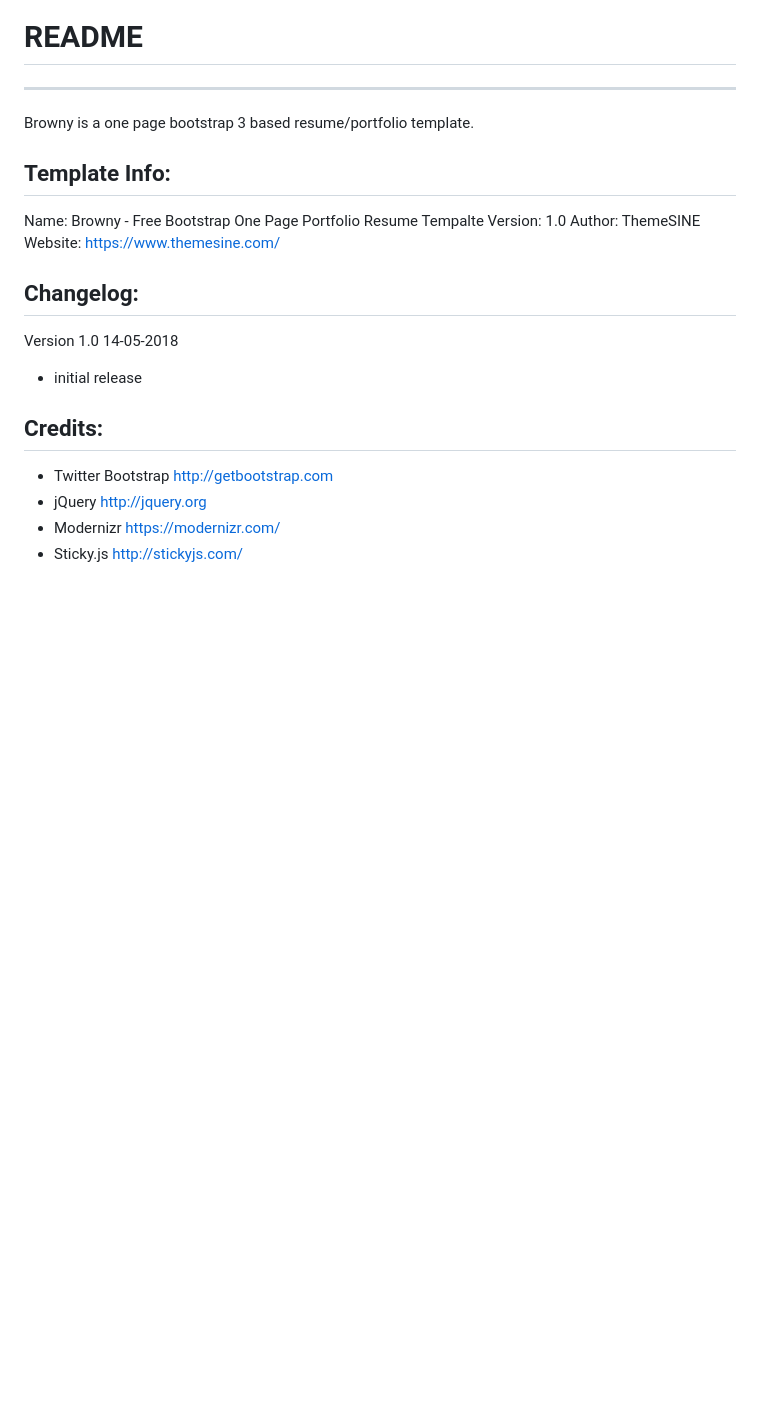
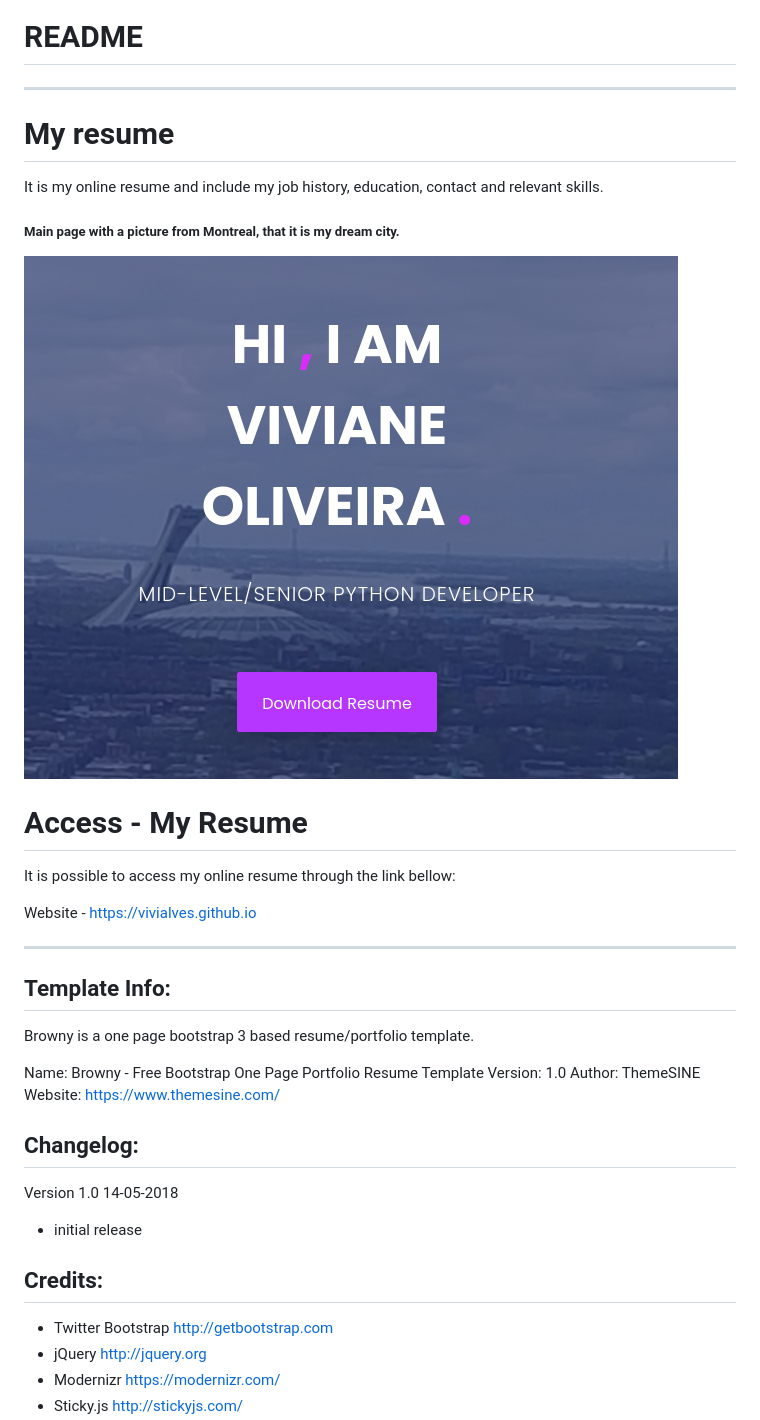
Before and after one commit to vivialves/vivialves.github.io, a Markdown page: README.MD, the part around the change. Rendered like a GitHub page; pictures changed too: assets/images/readme/ini_screen.png (added); blank space fills up the shorter version.

```diff
--- a/README.MD
+++ b/README.MD
@@ -1,12 +1,27 @@
 -----------------------
 # README
 -----------------------
+# My resume
+
+It is my online resume and include my job history, education, contact and relevant skills.
+
+
+##### Main page with a picture from Montreal, that it is my dream city.
+![](assets/images/readme/ini_screen.png)
+
+
+# Access - My Resume
+
+It is possible to access my online resume through the link bellow:
+
+Website - https://vivialves.github.io
+
+-----------------------
+Template Info:
+-----------------------
 Browny is a one page bootstrap 3 based resume/portfolio template.
 
-
-Template Info:
------------------------
-Name: 		Browny - Free Bootstrap One Page Portfolio Resume Tempalte
+Name: 		Browny - Free Bootstrap One Page Portfolio Resume Template
 Version: 	1.0
 Author: 	ThemeSINE
 Website: 	https://www.themesine.com/
```
